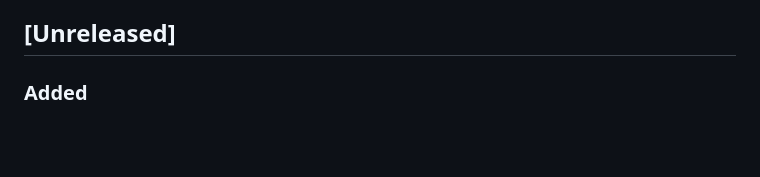
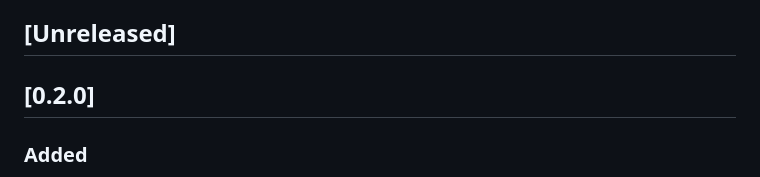
Before and after one commit to bilal-/sous, a Markdown page: CHANGELOG.md, the part around the change. Rendered like a GitHub page; blank space fills up the shorter version.

Commit message:
Release 0.2.0
Co-Authored-By: Claude Opus 5.5 (1M context) <noreply@anthropic.com>

```diff
--- a/CHANGELOG.md
+++ b/CHANGELOG.md
@@ -6,6 +6,8 @@ commands and flags may change between minor versions; data files are always
 upgraded, never broken.
 
 ## [Unreleased]
+
+## [0.2.0]
 
 ### Added
 * Failing checks on your open pull requests are on you: "checks failing ·
```
